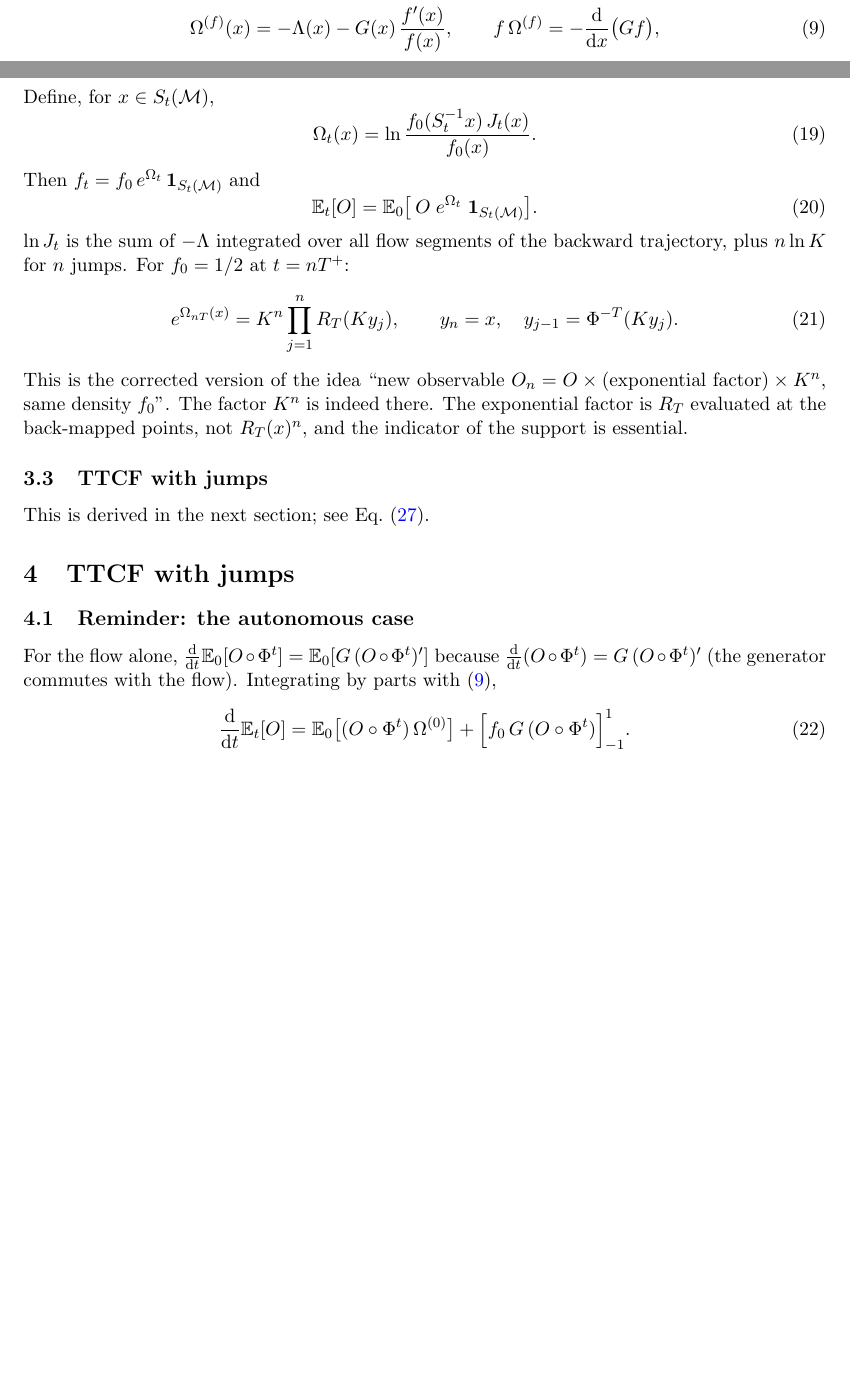
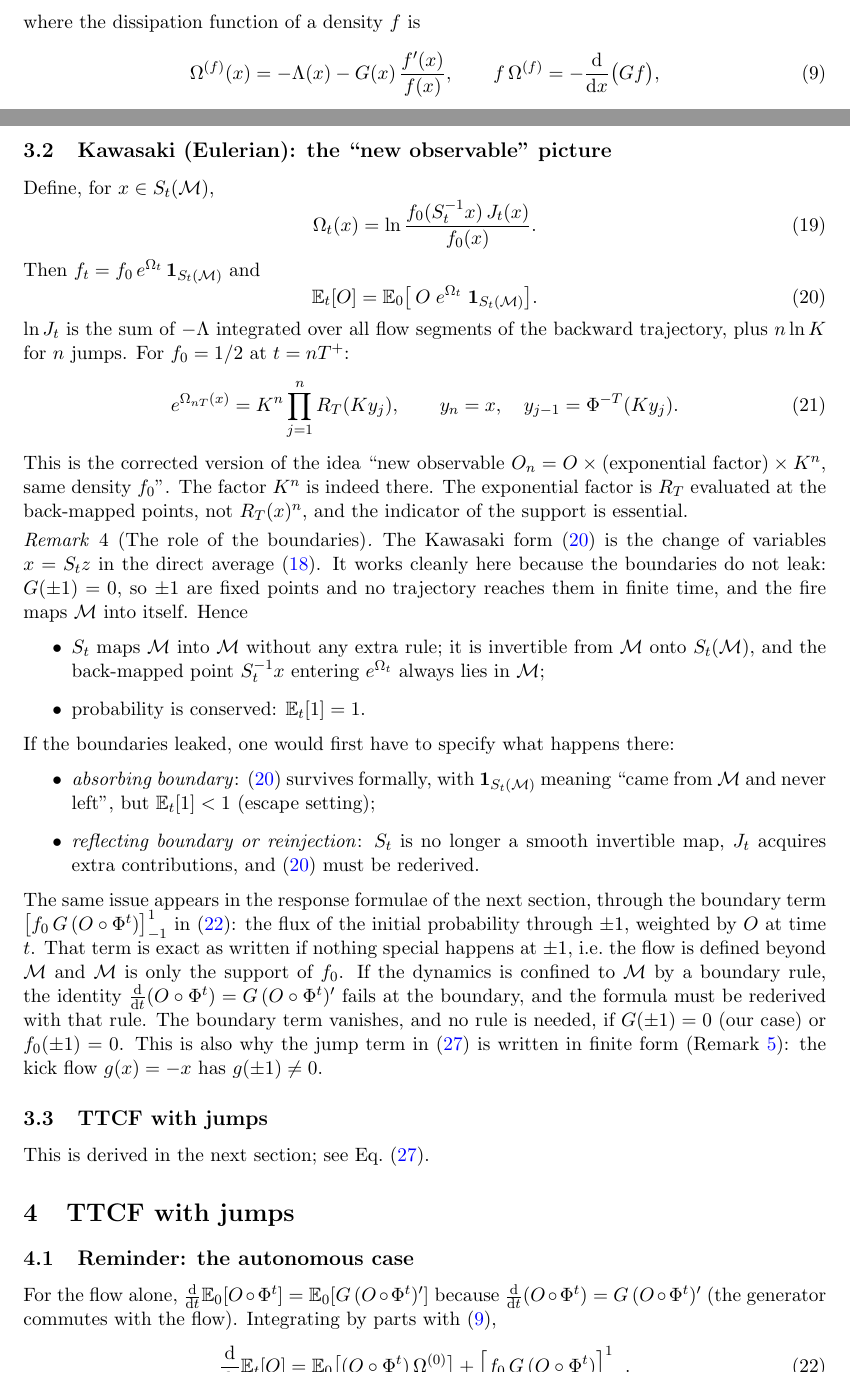
Before and after one commit to lambertorondoni/-ExactWithJumps, a LaTeX paper (kicked_ttcf.tex): two parts of pages 3 and 5 of 8 before the commit and two parts of pages 3 and 5 of 9 after it, joined at a grey line, cut at the place of the change, the shorter picture padded with empty space. Compiled offline with pdfLaTeX.

Commit message:
Add remark on the role of the boundaries
New Remark 4 after the Kawasaki form: why the non-leaking boundaries
(G(+-1) = 0) make the change of variables clean and conserve probability,
what changes with absorbing or reflecting boundaries, and when the boundary
term in the autonomous response formula is exact or must be rederived.

Co-Authored-By: Claude Opus 5.5 <noreply@anthropic.com>
Claude-Session: https://claude.ai/code/session_019VZKoSAZAzPzYRHreEY8XN

```diff
--- a/kicked_ttcf.tex
+++ b/kicked_ttcf.tex
@@ -275,6 +275,41 @@ The factor $K^n$ is indeed there. The exponential factor is $R_T$ evaluated at
 the back-mapped points, not $R_T(x)^n$, and the indicator of the support is
 essential.
 
+\begin{remark}[The role of the boundaries]\label{rem:boundaries}
+The Kawasaki form~\eqref{eq:kawasaki} is the change of variables $x=S_tz$ in
+the direct average~\eqref{eq:direct}. It works cleanly here because the
+boundaries do not leak: $G(\pm1)=0$, so $\pm1$ are fixed points and no
+trajectory reaches them in finite time, and the fire maps $\M$ into itself.
+Hence
+\begin{itemize}
+\item $S_t$ maps $\M$ into $\M$ without any extra rule; it is invertible
+  from $\M$ onto $S_t(\M)$, and the back-mapped point $S_t^{-1}x$ entering
+  $e^{\Omega_t}$ always lies in $\M$;
+\item probability is conserved: $\E_t[1]=1$.
+\end{itemize}
+If the boundaries leaked, one would first have to specify what happens there:
+\begin{itemize}
+\item \emph{absorbing boundary}: \eqref{eq:kawasaki} survives formally, with
+  $\one_{S_t(\M)}$ meaning ``came from $\M$ and never left'', but
+  $\E_t[1]<1$ (escape setting);
+\item \emph{reflecting boundary or reinjection}: $S_t$ is no longer a smooth
+  invertible map, $J_t$ acquires extra contributions, and~\eqref{eq:kawasaki}
+  must be rederived.
+\end{itemize}
+The same issue appears in the response formulae of the next section, through
+the boundary term $\big[f_0\,G\,(O\circ\Phi^t)\big]_{-1}^{1}$
+in~\eqref{eq:autonomous}: the flux of the initial probability through
+$\pm1$, weighted by $O$ at time $t$. That term is exact as written if nothing
+special happens at $\pm1$, i.e.\ the flow is defined beyond $\M$ and $\M$ is
+only the support of $f_0$. If the dynamics is confined to $\M$ by a boundary
+rule, the identity $\frac{\dd}{\dd t}(O\circ\Phi^t)=G\,(O\circ\Phi^t)'$ fails
+at the boundary, and the formula must be rederived with that rule. The
+boundary term vanishes, and no rule is needed, if $G(\pm1)=0$ (our case) or
+$f_0(\pm1)=0$. This is also why the jump term in~\eqref{eq:ttcf} is written in
+finite form (Remark~\ref{rem:kick}): the kick flow $g(x)=-x$ has
+$g(\pm1)\neq0$.
+\end{remark}
+
 \subsection{TTCF with jumps}
 This is derived in the next section; see Eq.~\eqref{eq:ttcf}.
 
@@ -287,7 +322,7 @@ For the flow alone,
 $\frac{\dd}{\dd t}\E_0[O\circ\Phi^t]=\E_0[G\,(O\circ\Phi^t)']$ because
 $\frac{\dd}{\dd t}(O\circ\Phi^t) = G\,(O\circ\Phi^t)'$ (the generator commutes
 with the flow). Integrating by parts with~\eqref{eq:Omega},
-\begin{equation}
+\begin{equation}\label{eq:autonomous}
   \frac{\dd}{\dd t}\E_t[O] = \E_0\big[(O\circ\Phi^t)\,\Omega^{(0)}\big]
   + \Big[f_0\,G\,(O\circ\Phi^t)\Big]_{-1}^{1}.
 \end{equation}
```
Also changed, not shown: kicked_ttcf.pdf, kicked_ttcf.tex (2 more changed lines).
